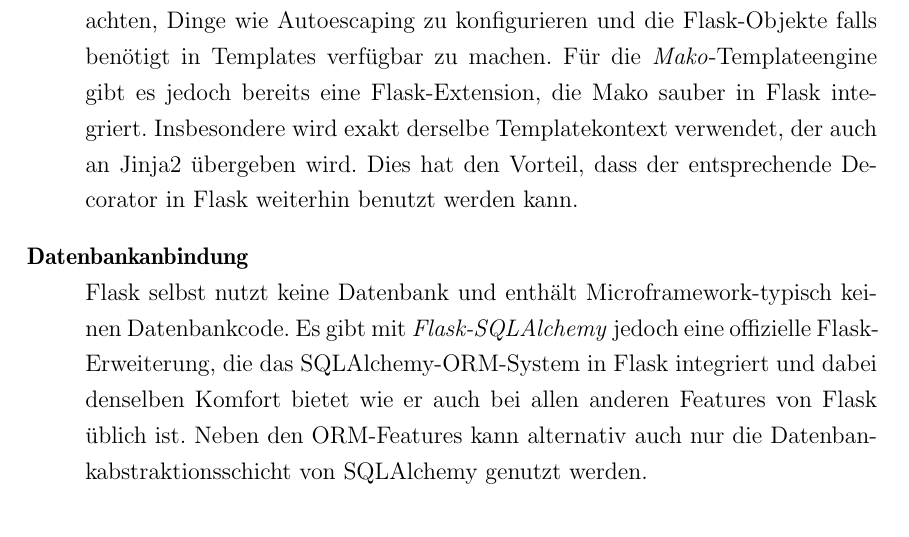
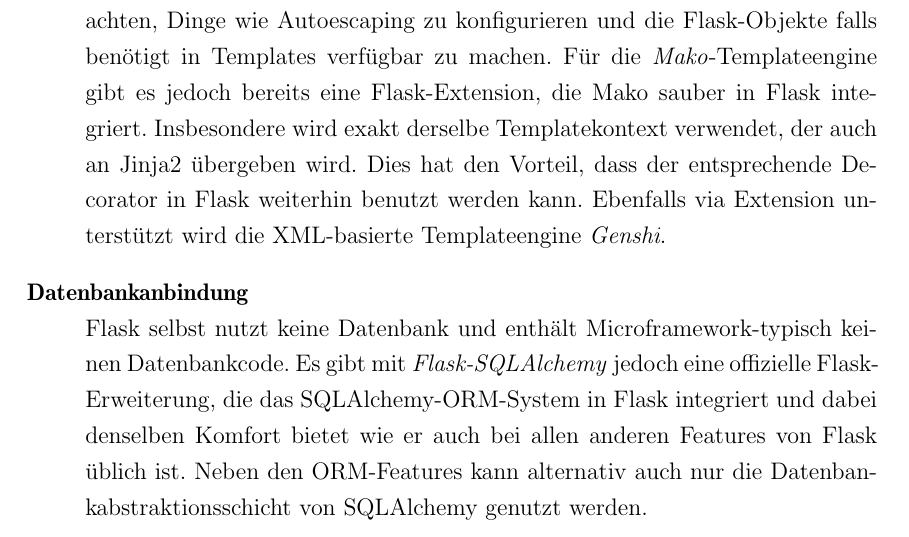
Before and after one commit to ThiefMaster/master-thesis, a LaTeX thesis (Thesis.tex, which reads 03c_Flask.tex): part of page 45 of 50, cut so that both start at the same text. Compiled offline with pdfLaTeX; an older LaTeX class or package is replaced by its successor.

Commit message:
Frameworks/Flask/Templates: Flask-Genshi

```diff
--- a/03c_Flask.tex
+++ b/03c_Flask.tex
@@ -63,7 +63,8 @@ er in diesem Fall selbst darauf achten, Dinge wie Autoescaping zu konfigurieren
 Flask-Objekte falls benötigt in Templates verfügbar zu machen. Für die \emph{Mako}-Templateengine
 gibt es jedoch bereits eine Flask-Extension, die Mako sauber in Flask integriert. Insbesondere wird
 exakt derselbe Templatekontext verwendet, der auch an Jinja2 übergeben wird. Dies hat den Vorteil,
-dass der entsprechende Decorator in Flask weiterhin benutzt werden kann.
+dass der entsprechende Decorator in Flask weiterhin benutzt werden kann. Ebenfalls via Extension
+unterstützt wird die XML-basierte Templateengine \emph{Genshi}.
 
 
 \item[Datenbankanbindung] \hfill \\
```
